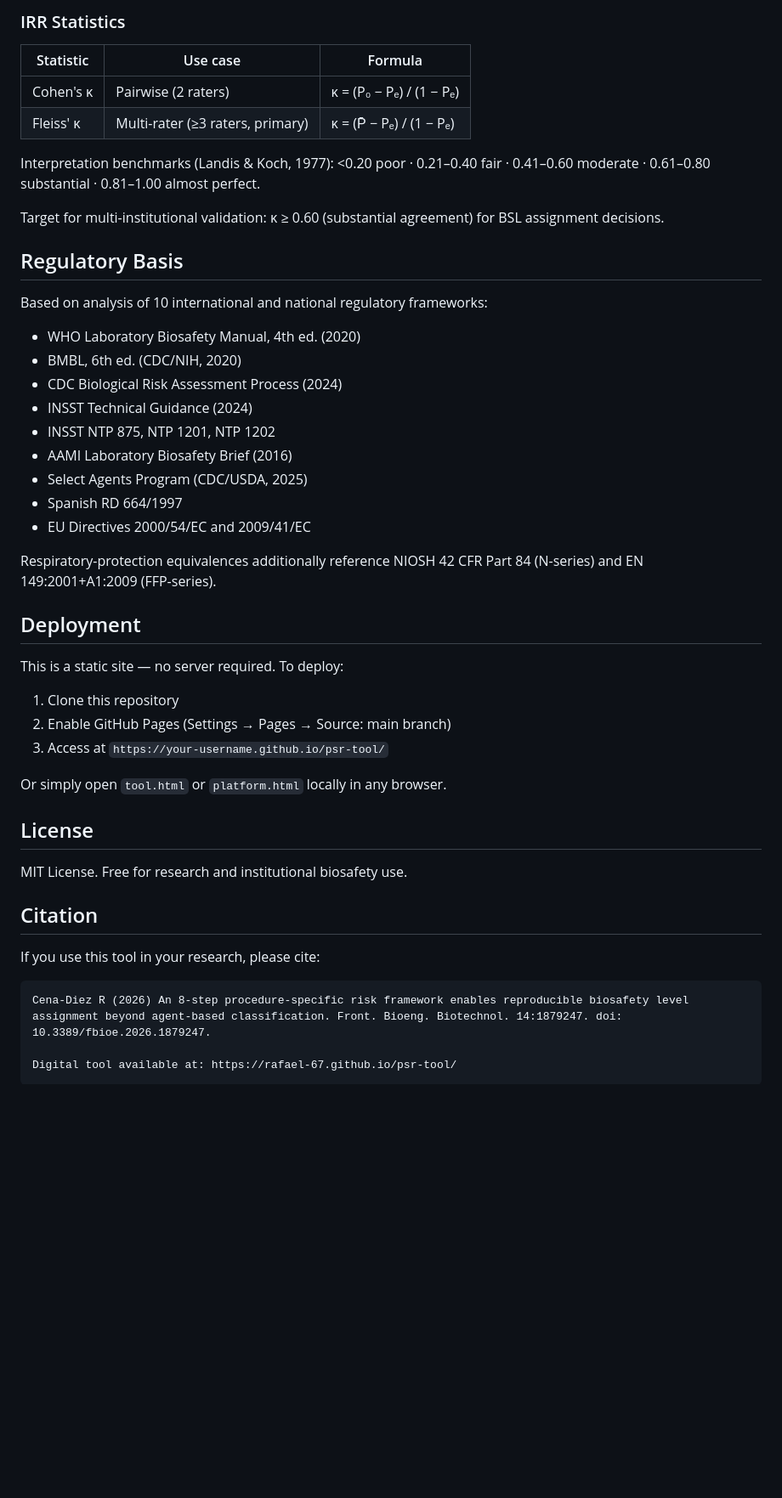
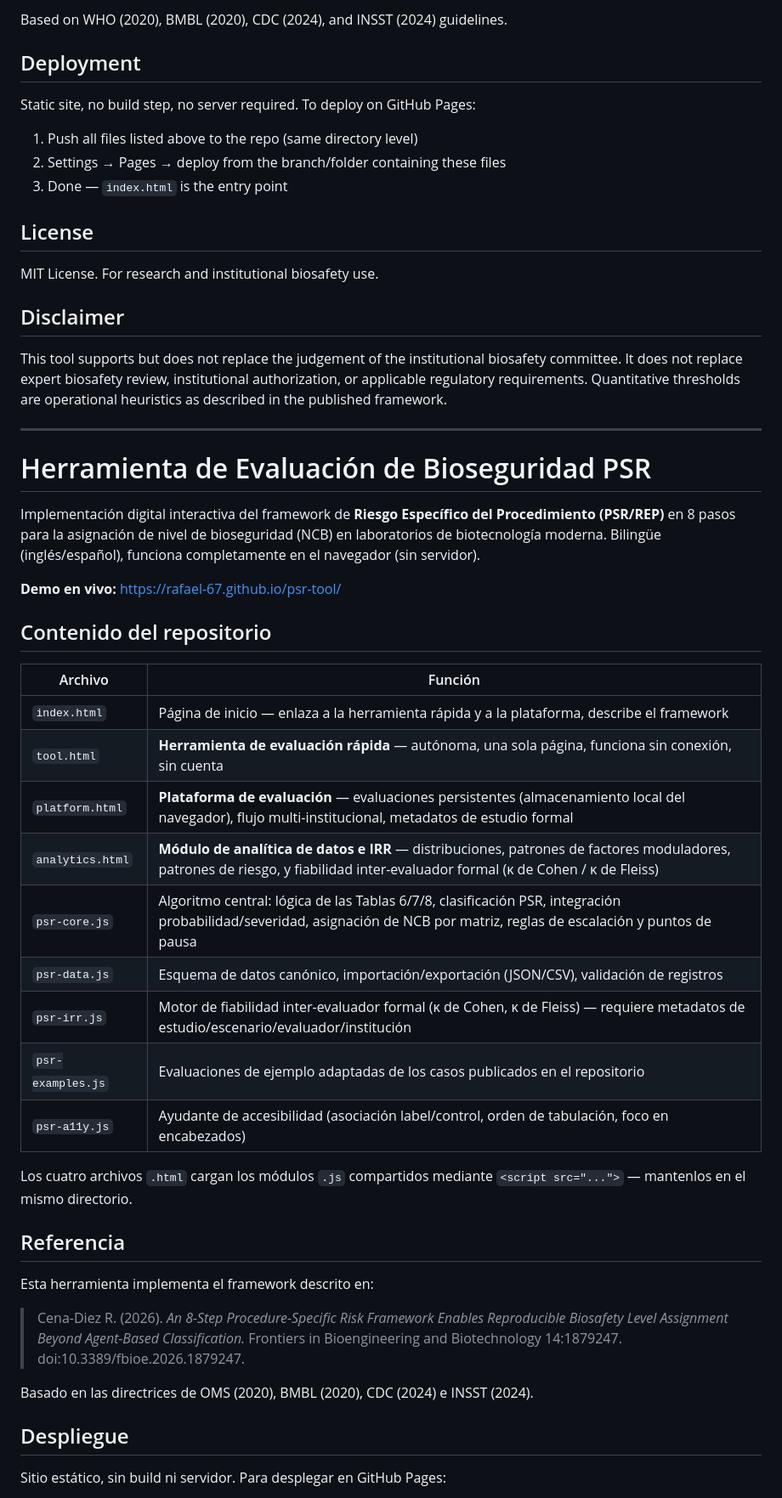
Before and after one commit to Rafael-67/psr-tool, a Markdown page: README.md, the part around one of its changes. Shown at 85% size. GitHub-like rendering; blank space fills up the shorter version.

````diff
--- a/README.md
+++ b/README.md
@@ -104,50 +29,54 @@ Disinfectant selection is agent-aware. Non-enveloped viruses (e.g., AAV) and bac
-### IRR Statistics
-
-| Statistic | Use case | Formula |
-| --- | --- | --- |
-| Cohen's κ | Pairwise (2 raters) | κ = (P₀ − Pₑ) / (1 − Pₑ) |
-| Fleiss' κ | Multi-rater (≥3 raters, primary) | κ = (P̄ − Pₑ) / (1 − Pₑ) |
-
-Interpretation benchmarks (Landis & Koch, 1977): <0.20 poor · 0.21–0.40 fair · 0.41–0.60 moderate · 0.61–0.80 substantial · 0.81–1.00 almost perfect.
-
-Target for multi-institutional validation: κ ≥ 0.60 (substantial agreement) for BSL assignment decisions.
-
-## Regulatory Basis
-
-Based on analysis of 10 international and national regulatory frameworks:
-
-- WHO Laboratory Biosafety Manual, 4th ed. (2020)
-- BMBL, 6th ed. (CDC/NIH, 2020)
-- CDC Biological Risk Assessment Process (2024)
-- INSST Technical Guidance (2024)
-- INSST NTP 875, NTP 1201, NTP 1202
-- AAMI Laboratory Biosafety Brief (2016)
-- Select Agents Program (CDC/USDA, 2025)
-- Spanish RD 664/1997
-- EU Directives 2000/54/EC and 2009/41/EC
-
-Respiratory-protection equivalences additionally reference NIOSH 42 CFR Part 84 (N-series) and EN 149:2001+A1:2009 (FFP-series).
+Based on WHO (2020), BMBL (2020), CDC (2024), and INSST (2024) guidelines.
 
 ## Deployment
 
-This is a static site — no server required. To deploy:
+Static site, no build step, no server required. To deploy on GitHub Pages:
 
-1. Clone this repository
-2. Enable GitHub Pages (Settings → Pages → Source: main branch)
-3. Access at `https://your-username.github.io/psr-tool/`
-
-Or simply open `tool.html` or `platform.html` locally in any browser.
+1. Push all files listed above to the repo (same directory level)
+2. Settings → Pages → deploy from the branch/folder containing these files
+3. Done — `index.html` is the entry point
 
 ## License
 
-MIT License. Free for research and institutional biosafety use.
+MIT License. For research and institutional biosafety use.
 
-## Citation
+## Disclaimer
 
-If you use this tool in your research, please cite:
+This tool supports but does not replace the judgement of the institutional biosafety committee. It does not replace expert biosafety review, institutional authorization, or applicable regulatory requirements. Quantitative thresholds are operational heuristics as described in the published framework.
 
-```
-Cena-Diez R (2026) An 8-step procedure-specific risk framework enables reproducible biosafety level assignment beyond agent-based classification. Front. Bioeng. Biotechnol. 14:1879247. doi: 10.3389/fbioe.2026.1879247.
+---
 
-Digital tool available at: https://rafael-67.github.io/psr-tool/
-```
+# Herramienta de Evaluación de Bioseguridad PSR
+
+Implementación digital interactiva del framework de **Riesgo Específico del Procedimiento (PSR/REP)** en 8 pasos para la asignación de nivel de bioseguridad (NCB) en laboratorios de biotecnología moderna. Bilingüe (inglés/español), funciona completamente en el navegador (sin servidor).
+
+**Demo en vivo:** https://rafael-67.github.io/psr-tool/
+
+## Contenido del repositorio
+
+| Archivo | Función |
+|---|---|
+| `index.html` | Página de inicio — enlaza a la herramienta rápida y a la plataforma, describe el framework |
+| `tool.html` | **Herramienta de evaluación rápida** — autónoma, una sola página, funciona sin conexión, sin cuenta |
+| `platform.html` | **Plataforma de evaluación** — evaluaciones persistentes (almacenamiento local del navegador), flujo multi-institucional, metadatos de estudio formal |
+| `analytics.html` | **Módulo de analítica de datos e IRR** — distribuciones, patrones de factores moduladores, patrones de riesgo, y fiabilidad inter-evaluador formal (κ de Cohen / κ de Fleiss) |
+| `psr-core.js` | Algoritmo central: lógica de las Tablas 6/7/8, clasificación PSR, integración probabilidad/severidad, asignación de NCB por matriz, reglas de escalación y puntos de pausa |
+| `psr-data.js` | Esquema de datos canónico, importación/exportación (JSON/CSV), validación de registros |
+| `psr-irr.js` | Motor de fiabilidad inter-evaluador formal (κ de Cohen, κ de Fleiss) — requiere metadatos de estudio/escenario/evaluador/institución |
+| `psr-examples.js` | Evaluaciones de ejemplo adaptadas de los casos publicados en el repositorio |
+| `psr-a11y.js` | Ayudante de accesibilidad (asociación label/control, orden de tabulación, foco en encabezados) |
+
+Los cuatro archivos `.html` cargan los módulos `.js` compartidos mediante `<script src="...">` — mantenlos en el mismo directorio.
+
+## Referencia
+
+Esta herramienta implementa el framework descrito en:
+
+> Cena-Diez R. (2026). *An 8-Step Procedure-Specific Risk Framework Enables Reproducible Biosafety Level Assignment Beyond Agent-Based Classification.* Frontiers in Bioengineering and Biotechnology 14:1879247. doi:10.3389/fbioe.2026.1879247.
+
+Basado en las directrices de OMS (2020), BMBL (2020), CDC (2024) e INSST (2024).
+
+## Despliegue
+
+Sitio estático, sin build ni servidor. Para desplegar en GitHub Pages:
+
````
Also changed, not shown: other parts of README.md (+29 -93 lines), MANUAL.md (added, +133 -0 lines).
